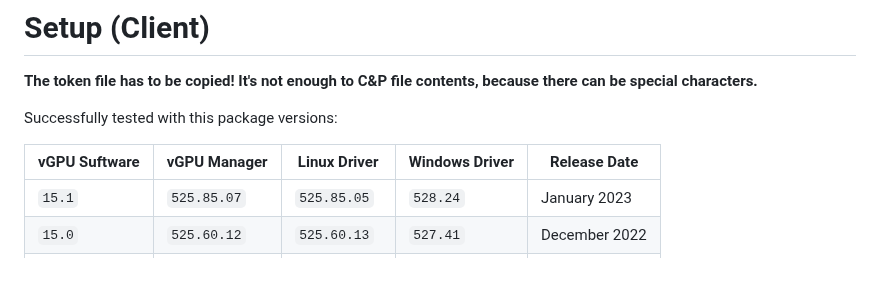
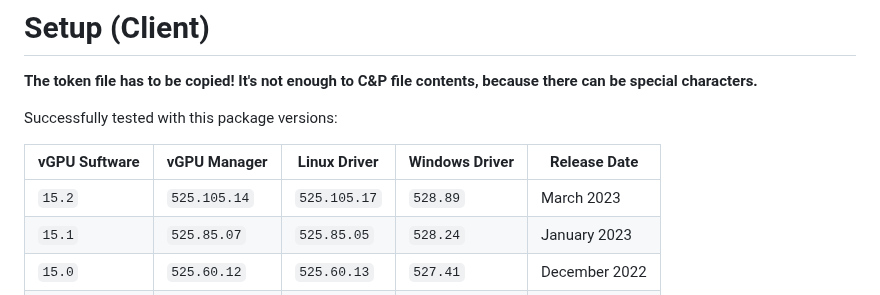
Before and after one commit to GreenDamTan/fastapi-dls_mirror, a Markdown page: README.md, the part around the change. Rendered like a GitHub page; blank space fills up the shorter version.

Commit message:
added 15.2 to supported versions

```diff
--- a/README.md
+++ b/README.md
@@ -415,6 +415,7 @@ Successfully tested with this package versions:
 
 | vGPU Suftware | vGPU Manager | Linux Driver | Windows Driver | Release Date  |
 |---------------|--------------|--------------|----------------|---------------|
+| `15.2`        | `525.105.14` | `525.105.17` | `528.89`       | March 2023    |
 | `15.1`        | `525.85.07`  | `525.85.05`  | `528.24`       | January 2023  |
 | `15.0`        | `525.60.12`  | `525.60.13`  | `527.41`       | December 2022 |
 | `14.4`        | `510.108.03` | `510.108.03` | `514.08`       | December 2022 |
```
